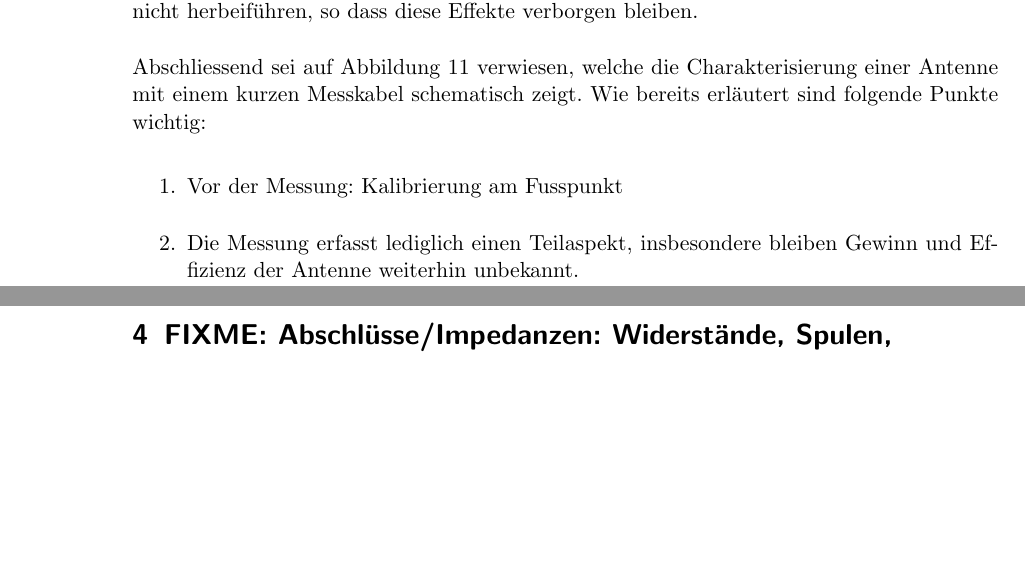
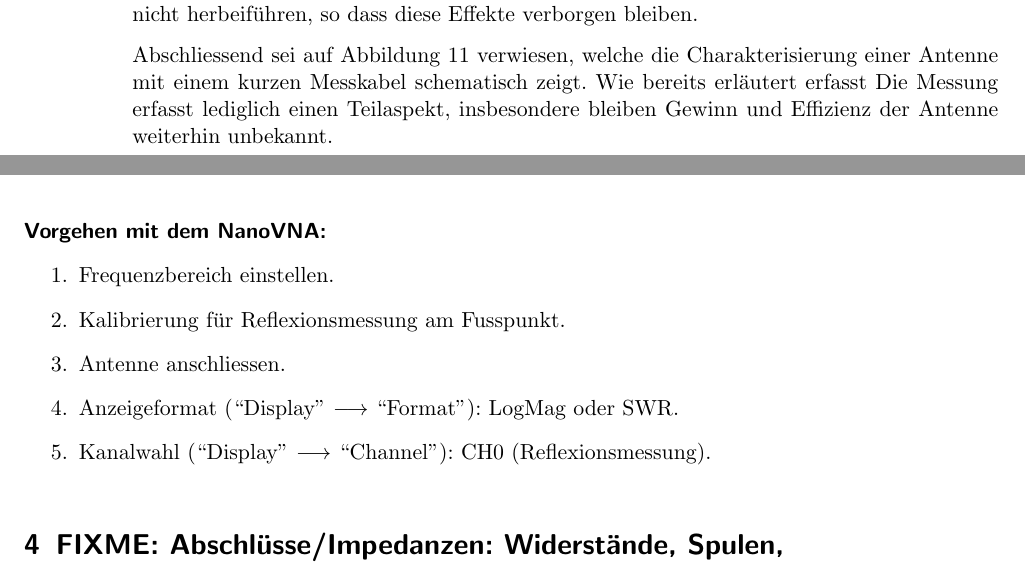
Before and after one commit to HB9UF/nanovna_workshop, a LaTeX document (skript/nanovna_workshop_skript.tex): two parts of pages 16 and 18 of 32 before the commit and two parts of pages 16 and 17 of 32 after it, joined at a grey line, cut so that both start at the same text, the shorter picture padded with empty space. Compiled offline with pdfLaTeX; an older LaTeX class or package is replaced by its successor.

Commit message:
adding instructions for antenna measurement

```diff
--- a/skript/nanovna_workshop_skript.tex
+++ b/skript/nanovna_workshop_skript.tex
@@ -1091,13 +1091,19 @@ elektrischen Eigenschaften verändern. Ein VNA mit seiner geringen Ausgangsleist
 die Erwärmung natürlich nicht herbeiführen, so dass diese Effekte verborgen bleiben.
 
 Abschliessend sei auf Abbildung \ref{fig:antennenmessung} verwiesen, welche die Charakterisierung
-einer Antenne mit einem kurzen Messkabel schematisch zeigt. Wie bereits erläutert
-sind folgende Punkte wichtig:
+einer Antenne mit einem kurzen Messkabel schematisch zeigt. Wie bereits erläutert erfasst
+Die Messung erfasst lediglich einen Teilaspekt, insbesondere bleiben Gewinn und Effizienz der
+Antenne weiterhin unbekannt.
+
+\newpage % FIXME
+\minisec{Vorgehen mit dem NanoVNA:}
 
 \begin{enumerate}
-\item Vor der Messung: Kalibrierung am Fusspunkt
-\item Die Messung erfasst lediglich einen Teilaspekt, insbesondere bleiben Gewinn und Effizienz der
-    Antenne weiterhin unbekannt.
+    \item Frequenzbereich einstellen.
+    \item Kalibrierung für Reflexionsmessung am Fusspunkt.
+    \item Antenne anschliessen.
+    \item Anzeigeformat (``Display'' $\longrightarrow$ ``Format''): LogMag oder SWR.
+    \item Kanalwahl (``Display'' $\longrightarrow$ ``Channel''): CH0 (Reflexionsmessung).
 \end{enumerate}
 
 \begin{figure}
```
